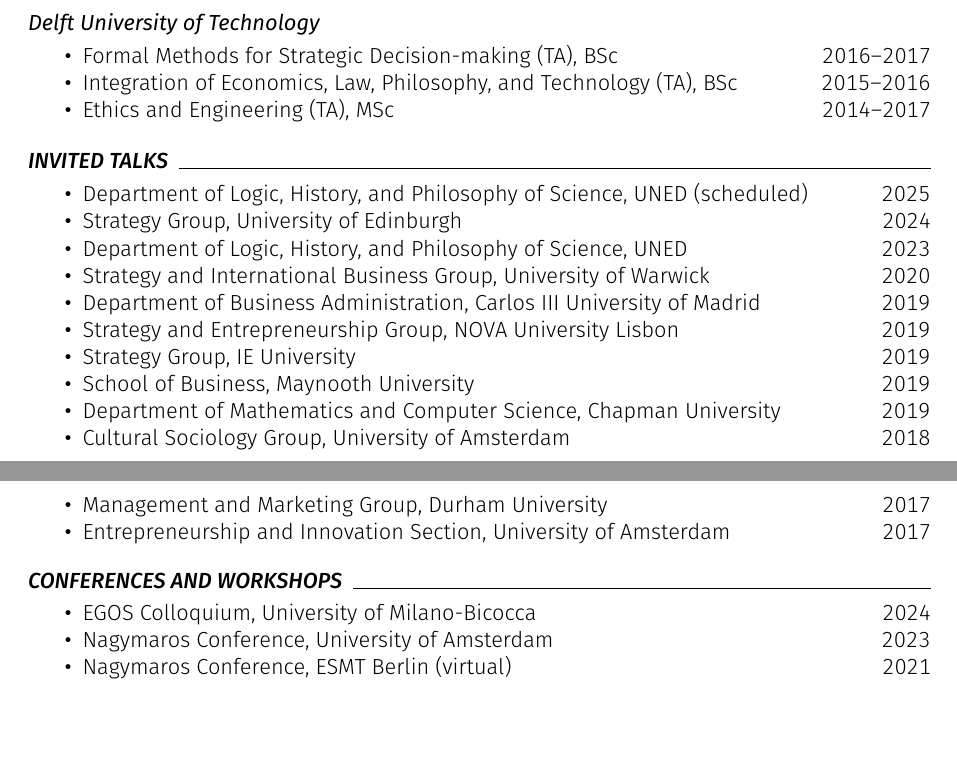
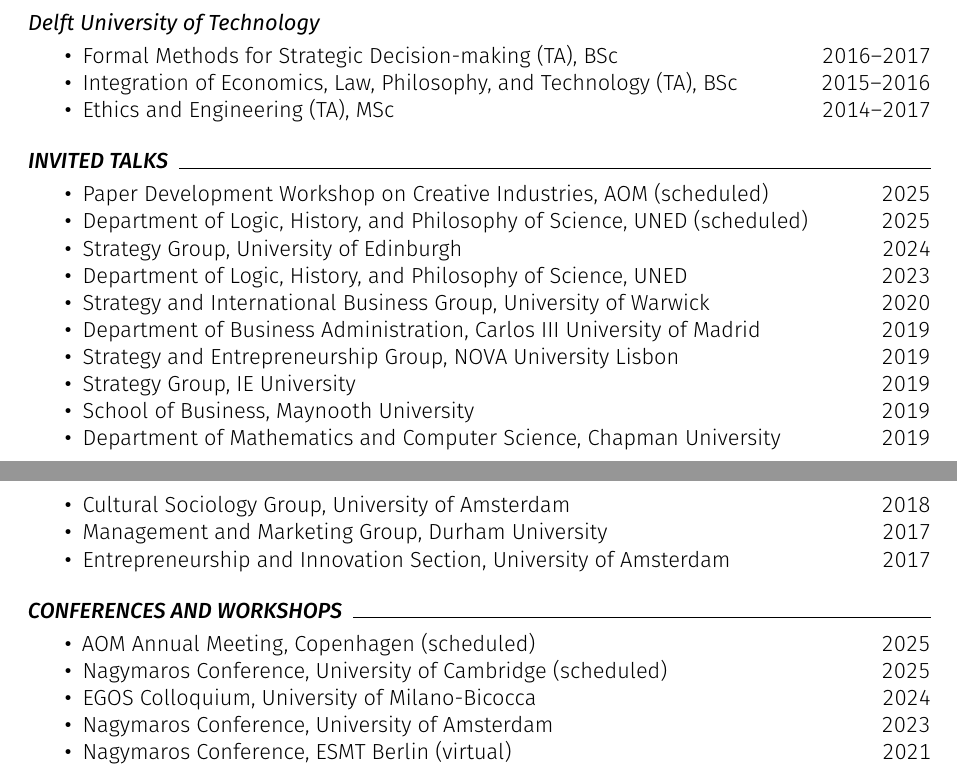
Before and after one commit to piazzai/piazzai.github.io, a LaTeX CV (cv.tex): two parts of pages 2 and 3 of 4, joined at a grey line, cut so that both start at the same text, the shorter picture padded with empty space. Compiled offline with pdfLaTeX.

Commit message:
Add scheduled talks

```diff
--- a/cv.tex
+++ b/cv.tex
@@ -157,6 +157,7 @@
 \cvsection{Invited talks}
 
 \begin{cvlines}
+    \cvline{Paper Development Workshop on Creative Industries}{AOM (scheduled)}{2025}
     \cvline{Department of Logic, History, and Philosophy of Science}{UNED (scheduled)}{2025}
     \cvline{Strategy Group}{University of Edinburgh}{2024}
     \cvline{Department of Logic, History, and Philosophy of Science}{UNED}{2023}
@@ -174,6 +175,8 @@
 \cvsection{Conferences and workshops}
 
 \begin{cvlines}
+    \cvline{AOM Annual Meeting}{Copenhagen (scheduled)}{2025}
+    \cvline{Nagymaros Conference}{University of Cambridge (scheduled)}{2025}
     \cvline{EGOS Colloquium}{University of Milano-Bicocca}{2024}
     \cvline{Nagymaros Conference}{University of Amsterdam}{2023}
     \cvline{Nagymaros Conference}{ESMT Berlin (virtual)}{2021}
```
